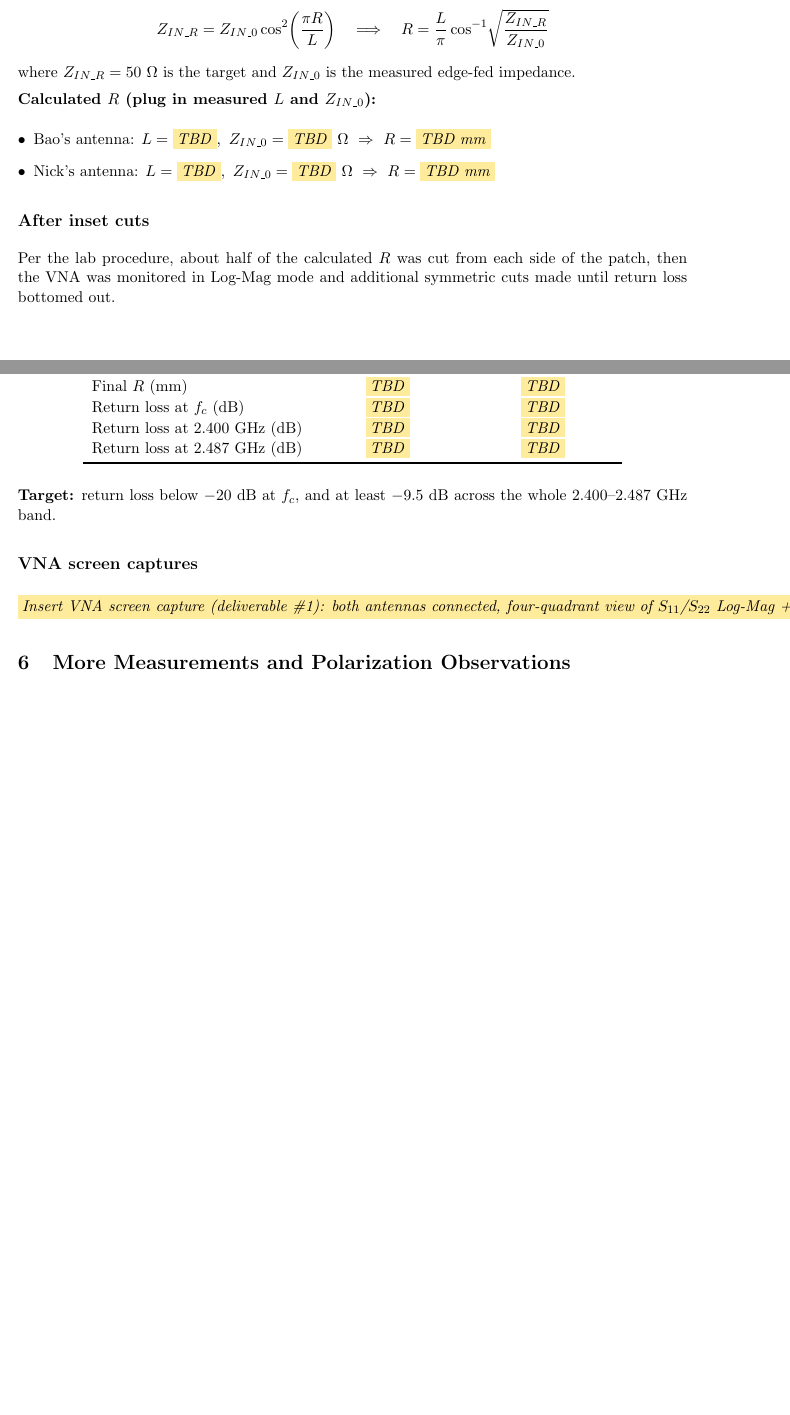
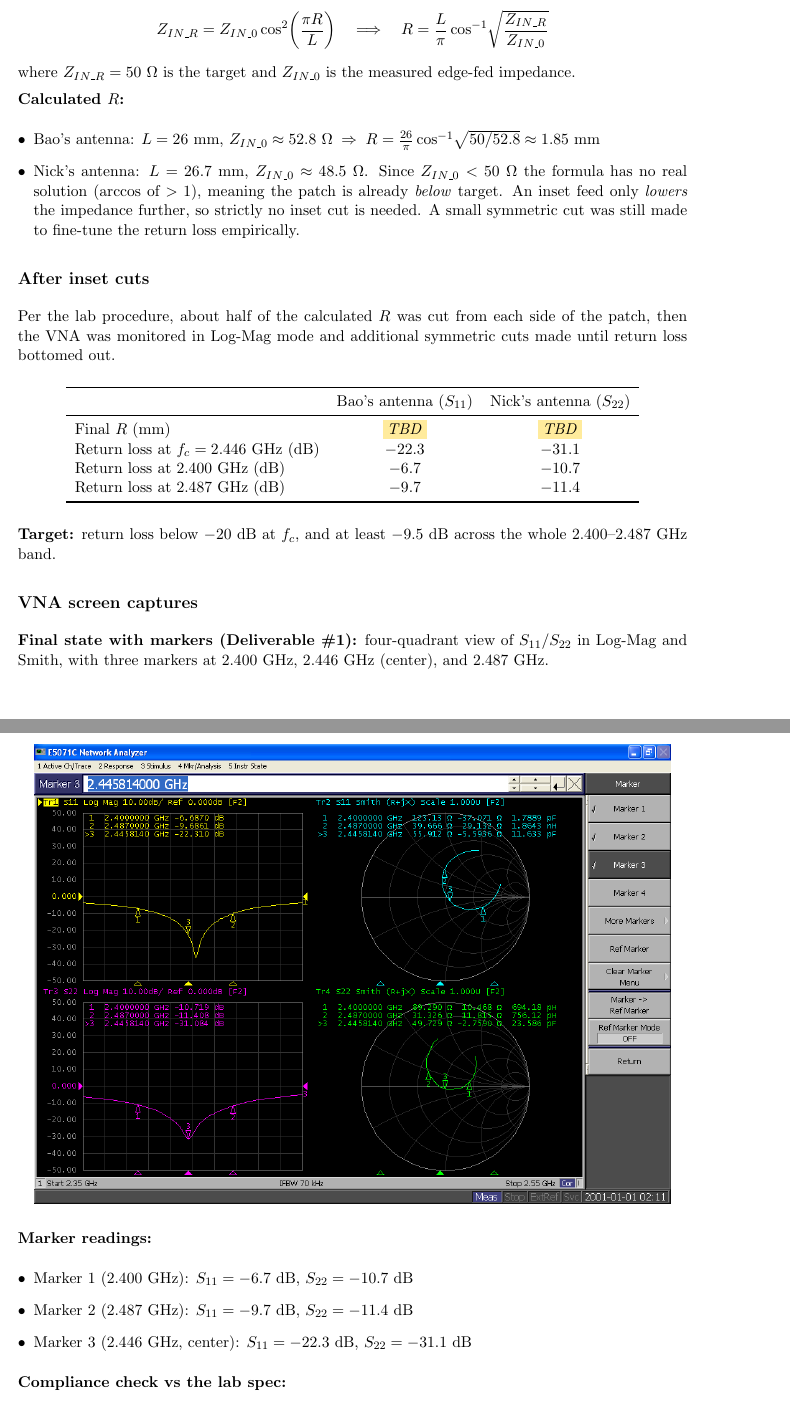
Before and after one commit to BaoPSU/ECE332-EMAG-II-Portland-State-University, a LaTeX document (Labs/Lab 4/ECE332_Lab4_PatchAntenna_Official_latex.tex): two parts of pages 7 and 8 of 9 before the commit and two parts of pages 9 and 10 of 11 after it, joined at a grey line, cut so that both start at the same text, the shorter picture padded with empty space. Compiled offline with pdfLaTeX.

Commit message:
Lab 4: fill in initial/post-trim measurements, Z_IN_0 values, inset feed R calc, final return loss table from VNA captures vna_01, vna_02, vna_05

```diff
--- a/Labs/Lab 4/ECE332_Lab4_PatchAntenna_Official_latex.tex
+++ b/Labs/Lab 4/ECE332_Lab4_PatchAntenna_Official_latex.tex
@@ -228,10 +245,10 @@ Z_{IN\_R} = Z_{IN\_0}\cos^2\!\left(\frac{\pi R}{L}\right) \quad\Longrightarrow\q
 \]
 where $Z_{IN\_R} = 50~\Omega$ is the target and $Z_{IN\_0}$ is the measured edge-fed impedance.
 
-\textbf{Calculated $R$ (plug in measured $L$ and $Z_{IN\_0}$):}
+\textbf{Calculated $R$:}
 \begin{itemize}[leftmargin=*]
-  \item Bao's antenna: $L = \fb{TBD},\ Z_{IN\_0} = \fb{TBD}\ \Omega \ \Rightarrow\ R = \fb{TBD~mm}$
-  \item Nick's antenna: $L = \fb{TBD},\ Z_{IN\_0} = \fb{TBD}\ \Omega \ \Rightarrow\ R = \fb{TBD~mm}$
+  \item Bao's antenna: $L = 26$~mm, $Z_{IN\_0} \approx 52.8~\Omega \;\Rightarrow\; R = \tfrac{26}{\pi}\cos^{-1}\!\sqrt{50/52.8} \approx 1.85$~mm
+  \item Nick's antenna: $L = 26.7$~mm, $Z_{IN\_0} \approx 48.5~\Omega$. Since $Z_{IN\_0} < 50~\Omega$ the formula has no real solution (arccos of $>1$), meaning the patch is already \emph{below} target. An inset feed only \emph{lowers} the impedance further, so strictly no inset cut is needed. A small symmetric cut was still made to fine-tune the return loss empirically.
 \end{itemize}
 
 \subsection*{After inset cuts}
@@ -244,9 +261,9 @@ Per the lab procedure, about half of the calculated $R$ was cut from each side o
  & Bao's antenna ($S_{11}$) & Nick's antenna ($S_{22}$) \\
 \midrule
 Final $R$ (mm)                     & \fb{TBD} & \fb{TBD} \\
-Return loss at $f_c$ (dB)          & \fb{TBD} & \fb{TBD} \\
-Return loss at 2.400~GHz (dB)      & \fb{TBD} & \fb{TBD} \\
-Return loss at 2.487~GHz (dB)      & \fb{TBD} & \fb{TBD} \\
+Return loss at $f_c = 2.446$~GHz (dB) & $-22.3$  & $-31.1$ \\
+Return loss at 2.400~GHz (dB)      & $-6.7$   & $-10.7$ \\
+Return loss at 2.487~GHz (dB)      & $-9.7$   & $-11.4$ \\
 \bottomrule
 \end{tabular}
 \end{center}
@@ -255,4 +272,17 @@ Return loss at 2.487~GHz (dB)      & \fb{TBD} & \fb{TBD} \\
 
 \subsection*{VNA screen captures}
 
-\fb{Insert VNA screen capture (deliverable \#1): both antennas connected, four-quadrant view of $S_{11}$/$S_{22}$ Log-Mag + Smith, with markers at 2.400, 2.443, and 2.487~GHz. Both $S_{11}$ and $S_{22}$ must read below $-20$~dB at the 2.443~GHz design frequency to satisfy the deliverable.}
+\textbf{Final state with markers (Deliverable \#1):} four-quadrant view of $S_{11}$/$S_{22}$ in Log-Mag and Smith, with three markers at 2.400~GHz, 2.446~GHz (center), and 2.487~GHz.
+\begin{center}
+\includegraphics[width=0.95\textwidth]{src/photos/vna_05_final_markers}
+\end{center}
+
+\textbf{Marker readings:}
+\begin{itemize}[leftmargin=*]
+  \item Marker 1 (2.400~GHz): $S_{11} = -6.7$~dB, $S_{22} = -10.7$~dB
+  \item Marker 2 (2.487~GHz): $S_{11} = -9.7$~dB, $S_{22} = -11.4$~dB
+  \item Marker 3 (2.446~GHz, center): $S_{11} = -22.3$~dB, $S_{22} = -31.1$~dB
+\end{itemize}
+
+\textbf{Compliance check vs the lab spec:}
+\begin{itemize}[leftmargin=*]
```
Also changed, not shown: Labs/Lab 4/ECE332_Lab4_PatchAntenna_Official_latex.tex (29 more changed lines).
